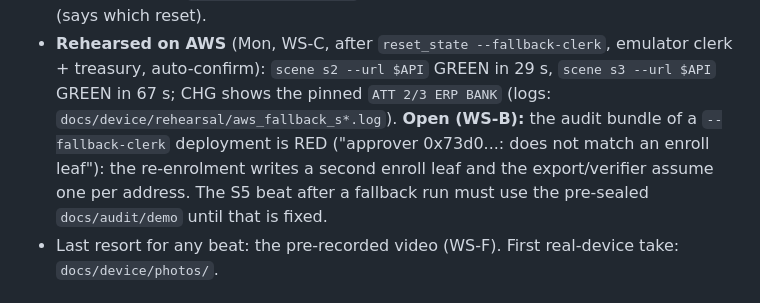
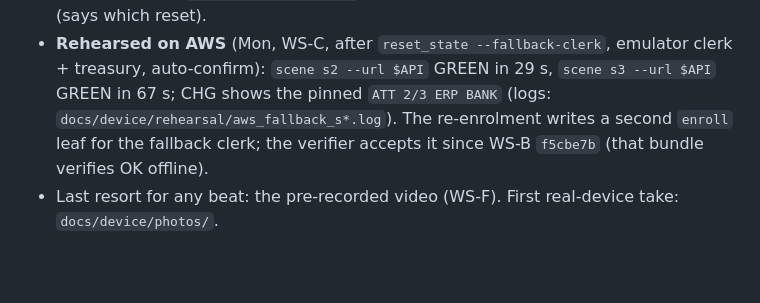
Before and after one commit to Majny/airgap-mandates, a Markdown page: docs/STAGE.md, the part around the change. Rendered like a GitHub page; blank space fills up the shorter version.

Commit message:
STAGE: re-enrolled fallback clerk verifies since WS-B f5cbe7b

```diff
--- a/docs/STAGE.md
+++ b/docs/STAGE.md
@@ -71,10 +71,8 @@ export AIRGAP_TREZOR_PATH=udp:127.0.0.1:21324     # the one switch; unset to go
   recorded video. `host.signer ... --url` refuses to run if a device address is not active (says which reset).
 - **Rehearsed on AWS** (Mon, WS-C, after `reset_state --fallback-clerk`, emulator clerk + treasury, auto-confirm):
   `scene s2 --url $API` GREEN in 29 s, `scene s3 --url $API` GREEN in 67 s; CHG shows the pinned `ATT 2/3 ERP BANK`
-  (logs: `docs/device/rehearsal/aws_fallback_s*.log`). **Open (WS-B):** the audit bundle of a `--fallback-clerk`
-  deployment is RED ("approver 0x73d0...: does not match an enroll leaf"): the re-enrolment writes a second enroll
-  leaf and the export/verifier assume one per address. The S5 beat after a fallback run must use the pre-sealed
-  `docs/audit/demo` until that is fixed.
+  (logs: `docs/device/rehearsal/aws_fallback_s*.log`). The re-enrolment writes a second `enroll` leaf for the
+  fallback clerk; the verifier accepts it since WS-B `f5cbe7b` (that bundle verifies OK offline).
 - Last resort for any beat: the pre-recorded video (WS-F). First real-device take: `docs/device/photos/`.
 
 ## Recovery
```
